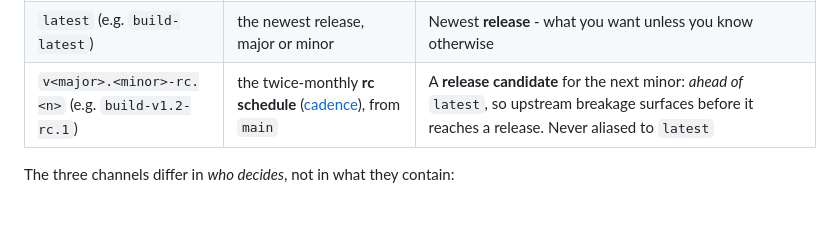
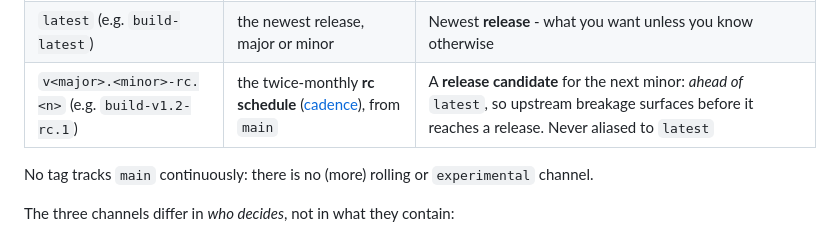
Before and after one commit to GuillaumeDua/cpp-toolchain, a Markdown page: README.md, the part around the change. Drawn GitHub-style; blank space fills up the shorter version.

Commit message:
[#134] decomission experimentale images

```diff
--- a/README.md
+++ b/README.md
@@ -105,6 +105,8 @@ A tag is `<stage>[-cross]-<version>`: the **stage** picks *what is in the image*
 | `latest` (e.g. `build-latest`) | the newest release, major or minor | Newest **release** - what you want unless you know otherwise |
 | `v<major>.<minor>-rc.<n>` (e.g. `build-v1.2-rc.1`) | the twice-monthly **rc schedule** ([cadence](docs/RELEASE_PROCESS.md)), from `main` | A **release candidate** for the next minor: *ahead of* `latest`, so upstream breakage surfaces before it reaches a release. Never aliased to `latest` |
 
+No tag tracks `main` continuously: there is no (more) rolling or `experimental` channel.
+
 The three channels differ in *who decides*, not in what they contain:
 
 - **major** = the image contract changed - a base-image bump, a stage added or removed, a tool dropped.
```
